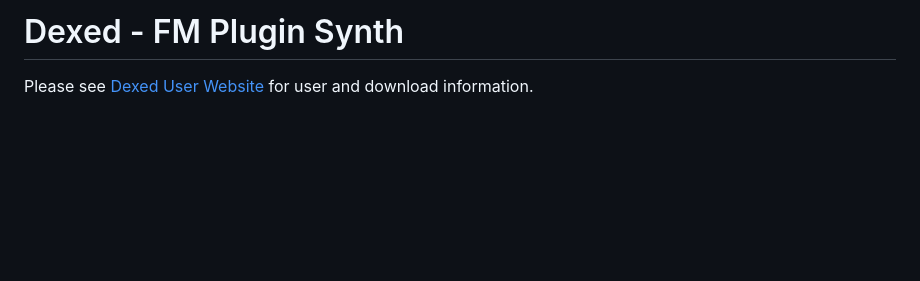
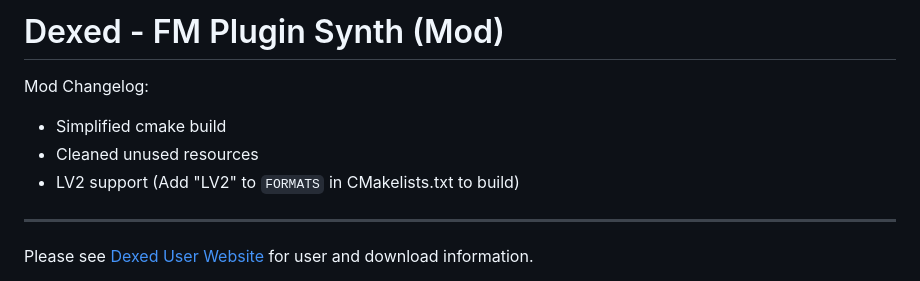
Before and after one commit to asb2m10/dexed, a Markdown page: README.md, the part around the change. GitHub-like rendering; blank space fills up the shorter version.

Commit message:
chore: updated mod changelog

```diff
--- a/README.md
+++ b/README.md
@@ -1,6 +1,11 @@
-Dexed - FM Plugin Synth
+Dexed - FM Plugin Synth (Mod)
 =======================
+Mod Changelog:
 
+* Simplified cmake build
+* Cleaned unused resources
+* LV2 support (Add "LV2" to `FORMATS` in CMakelists.txt to build)
+--------------------------
 
 Please see [Dexed User Website](https://asb2m10.github.io/dexed) for user and download information.
 
```
